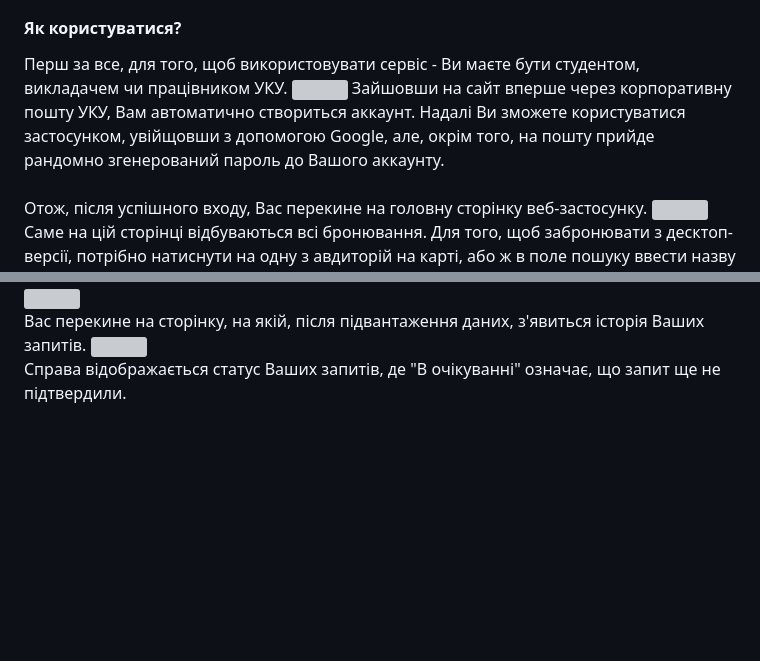
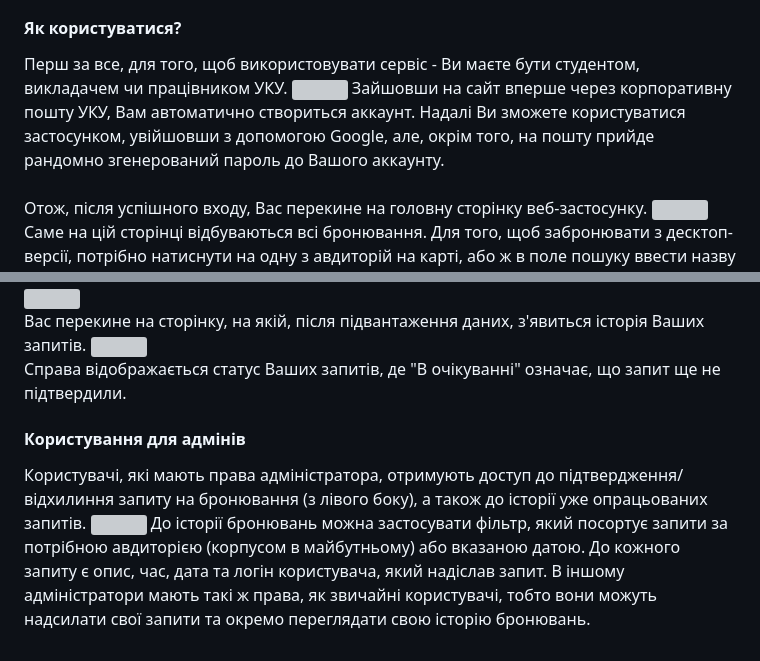
Before and after one commit to n1n1n1q/UCUBook, a Markdown page: README.md, 2 parts joined by grey strips. Drawn GitHub-style; blank space fills up the shorter version; grey boxes are pictures that could not be loaded.

Commit message:
README admin side info added

```diff
--- a/README.md
+++ b/README.md
@@ -15,7 +15,7 @@
 #### Як користуватися?
 Перш за все, для того, щоб використовувати сервіс - Ви маєте бути студентом, викладачем чи працівником УКУ.
 ![](https://i.imgur.com/SXm8SPR.png)
-Зайшовши на сайт вперше через корпоративну пошту УКУ, Вам автоматично створиться аккаунт. Надалі Ви зможете користуватися застосунком, увійщовши з допомогою Google, але, окрім того, на пошту прийде рандомно згенерований пароль до Вашого аккаунту.
+Зайшовши на сайт вперше через корпоративну пошту УКУ, Вам автоматично створиться аккаунт. Надалі Ви зможете користуватися застосунком, увійшовши з допомогою Google, але, окрім того, на пошту прийде рандомно згенерований пароль до Вашого аккаунту.
 <br>Отож, після успішного входу, Вас перекине на головну сторінку веб-застосунку.
 ![](https://i.imgur.com/deZCBwn.png)
 Саме на цій сторінці відбуваються всі бронювання. Для того, щоб забронювати з десктоп-версії, потрібно натиснути на одну з авдиторій на карті, або ж в поле пошуку ввести назву шуканої кімнати.
@@ -34,3 +34,7 @@
 Вас перекине на сторінку, на якій, після підвантаження даних, з'явиться історія Ваших запитів.
 ![](https://i.imgur.com/8E7WmUd.png)
 Справа відображається статус Ваших запитів, де "В очікуванні" означає, що запит ще не підтвердили.
+#### Користування для адмінів
+Користувачі, які мають права адміністратора, отримують доступ до підтвердження/відхилиння запиту на бронювання (з лівого боку), а також до історії уже опрацьованих запитів.
+![](https://i.imgur.com/Lh2P2Ik.png)
+До історії бронювань можна застосувати фільтр, який посортує запити за потрібною авдиторією (корпусом в майбутньому) або вказаною датою. До кожного запиту є опис, час, дата та логін користувача, який надіслав запит. В іншому адміністратори мають такі ж права, як звичайні користувачі, тобто вони можуть надсилати свої запити та окремо переглядати свою історію бронювань.
```
